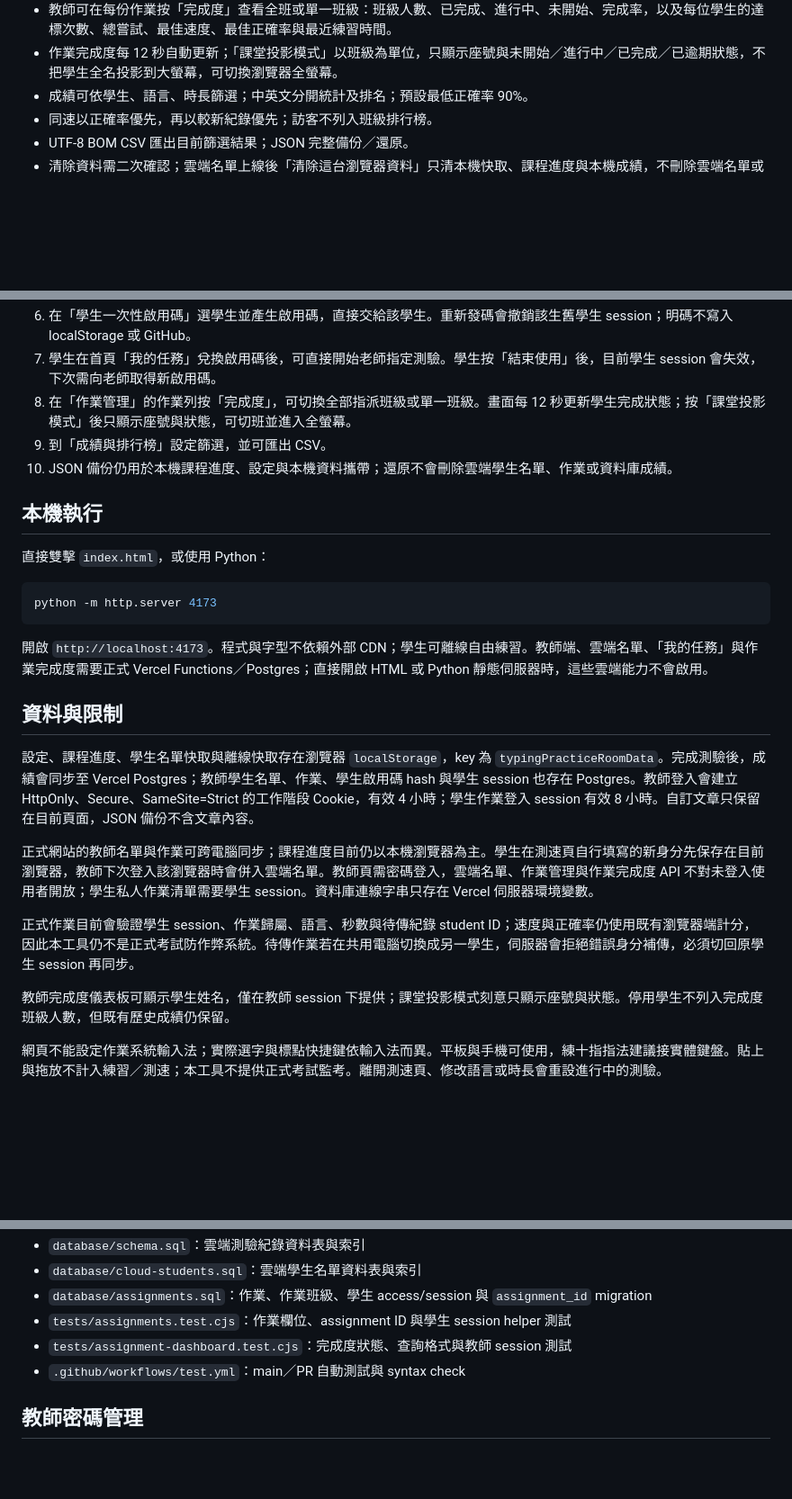
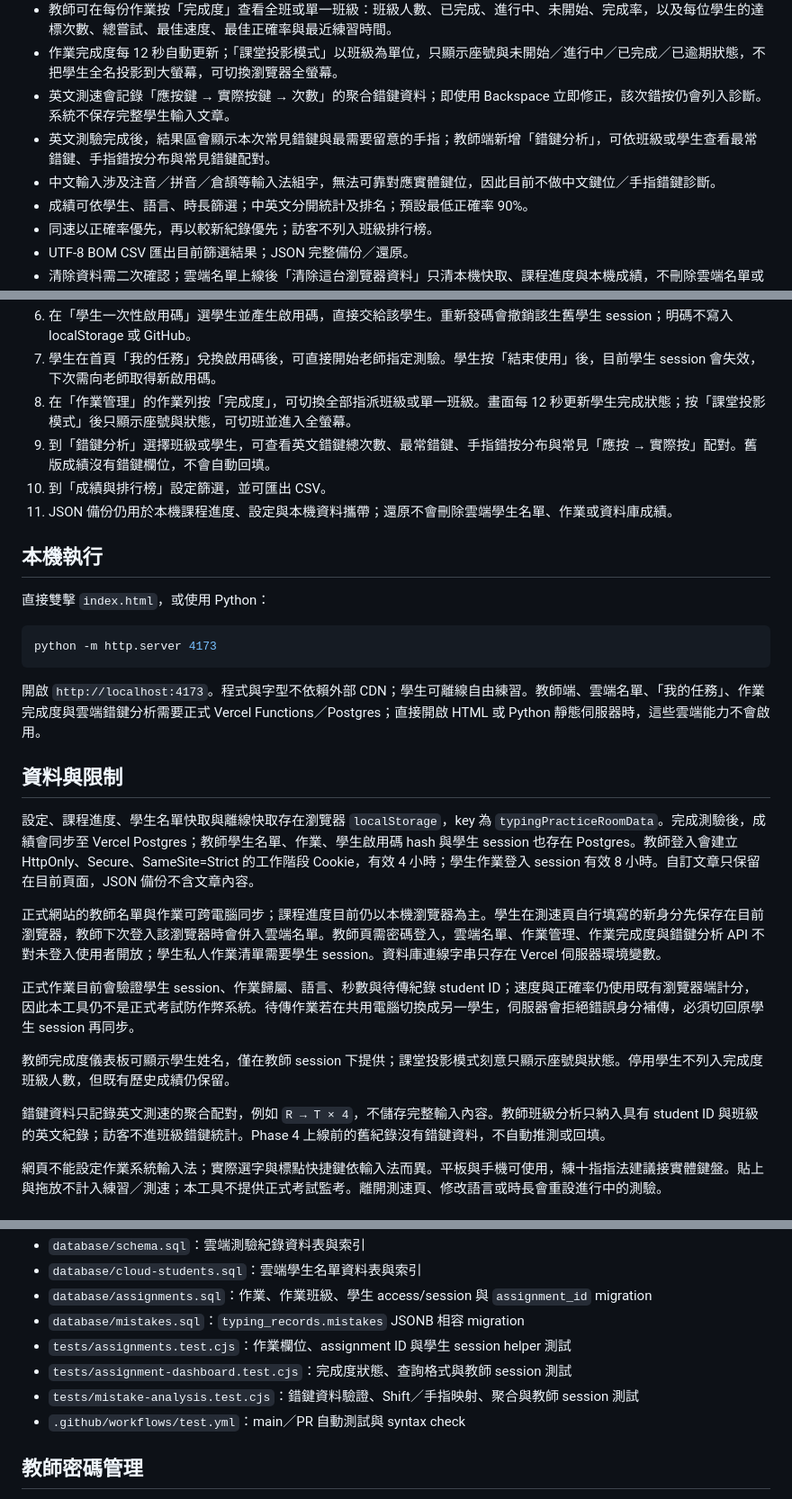
Before and after one commit to similaitw/typing-practice-room, a Markdown page: README.md, 3 parts joined by grey strips. Shown at 90% size. Drawn GitHub-style; blank space fills up the shorter version.

````diff
--- a/README.md
+++ b/README.md
@@ -30,6 +30,9 @@
 - 正式作業成績會寫入 `assignment_id`；伺服器會驗證學生 session、student ID、作業班級、語言與秒數。自由練習維持原本流程。
 - 教師可在每份作業按「完成度」查看全班或單一班級：班級人數、已完成、進行中、未開始、完成率，以及每位學生的達標次數、總嘗試、最佳速度、最佳正確率與最近練習時間。
 - 作業完成度每 12 秒自動更新；「課堂投影模式」以班級為單位，只顯示座號與未開始／進行中／已完成／已逾期狀態，不把學生全名投影到大螢幕，可切換瀏覽器全螢幕。
+- 英文測速會記錄「應按鍵 → 實際按鍵 → 次數」的聚合錯鍵資料；即使用 Backspace 立即修正，該次錯按仍會列入診斷。系統不保存完整學生輸入文章。
+- 英文測驗完成後，結果區會顯示本次常見錯鍵與最需要留意的手指；教師端新增「錯鍵分析」，可依班級或學生查看最常錯鍵、手指錯按分布與常見錯鍵配對。
+- 中文輸入涉及注音／拼音／倉頡等輸入法組字，無法可靠對應實體鍵位，因此目前不做中文鍵位／手指錯鍵診斷。
 - 成績可依學生、語言、時長篩選；中英文分開統計及排名；預設最低正確率 90%。
 - 同速以正確率優先，再以較新紀錄優先；訪客不列入班級排行榜。
 - UTF-8 BOM CSV 匯出目前篩選結果；JSON 完整備份／還原。
@@ -45,8 +48,9 @@
 6. 在「學生一次性啟用碼」選學生並產生啟用碼，直接交給該學生。重新發碼會撤銷該生舊學生 session；明碼不寫入 localStorage 或 GitHub。
 7. 學生在首頁「我的任務」兌換啟用碼後，可直接開始老師指定測驗。學生按「結束使用」後，目前學生 session 會失效，下次需向老師取得新啟用碼。
 8. 在「作業管理」的作業列按「完成度」，可切換全部指派班級或單一班級。畫面每 12 秒更新學生完成狀態；按「課堂投影模式」後只顯示座號與狀態，可切班並進入全螢幕。
-9. 到「成績與排行榜」設定篩選，並可匯出 CSV。
-10. JSON 備份仍用於本機課程進度、設定與本機資料攜帶；還原不會刪除雲端學生名單、作業或資料庫成績。
+9. 到「錯鍵分析」選擇班級或學生，可查看英文錯鍵總次數、最常錯鍵、手指錯按分布與常見「應按 → 實際按」配對。舊版成績沒有錯鍵欄位，不會自動回填。
+10. 到「成績與排行榜」設定篩選，並可匯出 CSV。
+11. JSON 備份仍用於本機課程進度、設定與本機資料攜帶；還原不會刪除雲端學生名單、作業或資料庫成績。
 
 ## 本機執行
 
@@ -56,17 +60,19 @@
 python -m http.server 4173
 ```
 
-開啟 `http://localhost:4173`。程式與字型不依賴外部 CDN；學生可離線自由練習。教師端、雲端名單、「我的任務」與作業完成度需要正式 Vercel Functions／Postgres；直接開啟 HTML 或 Python 靜態伺服器時，這些雲端能力不會啟用。
+開啟 `http://localhost:4173`。程式與字型不依賴外部 CDN；學生可離線自由練習。教師端、雲端名單、「我的任務」、作業完成度與雲端錯鍵分析需要正式 Vercel Functions／Postgres；直接開啟 HTML 或 Python 靜態伺服器時，這些雲端能力不會啟用。
 
 ## 資料與限制
 
 設定、課程進度、學生名單快取與離線快取存在瀏覽器 `localStorage`，key 為 `typingPracticeRoomData`。完成測驗後，成績會同步至 Vercel Postgres；教師學生名單、作業、學生啟用碼 hash 與學生 session 也存在 Postgres。教師登入會建立 HttpOnly、Secure、SameSite=Strict 的工作階段 Cookie，有效 4 小時；學生作業登入 session 有效 8 小時。自訂文章只保留在目前頁面，JSON 備份不含文章內容。
 
-正式網站的教師名單與作業可跨電腦同步；課程進度目前仍以本機瀏覽器為主。學生在測速頁自行填寫的新身分先保存在目前瀏覽器，教師下次登入該瀏覽器時會併入雲端名單。教師頁需密碼登入，雲端名單、作業管理與作業完成度 API 不對未登入使用者開放；學生私人作業清單需要學生 session。資料庫連線字串只存在 Vercel 伺服器環境變數。
+正式網站的教師名單與作業可跨電腦同步；課程進度目前仍以本機瀏覽器為主。學生在測速頁自行填寫的新身分先保存在目前瀏覽器，教師下次登入該瀏覽器時會併入雲端名單。教師頁需密碼登入，雲端名單、作業管理、作業完成度與錯鍵分析 API 不對未登入使用者開放；學生私人作業清單需要學生 session。資料庫連線字串只存在 Vercel 伺服器環境變數。
 
 正式作業目前會驗證學生 session、作業歸屬、語言、秒數與待傳紀錄 student ID；速度與正確率仍使用既有瀏覽器端計分，因此本工具仍不是正式考試防作弊系統。待傳作業若在共用電腦切換成另一學生，伺服器會拒絕錯誤身分補傳，必須切回原學生 session 再同步。
 
 教師完成度儀表板可顯示學生姓名，僅在教師 session 下提供；課堂投影模式刻意只顯示座號與狀態。停用學生不列入完成度班級人數，但既有歷史成績仍保留。
+
+錯鍵資料只記錄英文測速的聚合配對，例如 `R → T × 4`，不儲存完整輸入內容。教師班級分析只納入具有 student ID 與班級的英文紀錄；訪客不進班級錯鍵統計。Phase 4 上線前的舊紀錄沒有錯鍵資料，不自動推測或回填。
 
 網頁不能設定作業系統輸入法；實際選字與標點快捷鍵依輸入法而異。平板與手機可使用，練十指指法建議接實體鍵盤。貼上與拖放不計入練習／測速；本工具不提供正式考試監考。離開測速頁、修改語言或時長會重設進行中的測驗。
 
@@ -152,8 +166,10 @@ GitHub Actions 會在 `main` push 與 pull request 自動執行上述測試與
 - `database/schema.sql`：雲端測驗紀錄資料表與索引
 - `database/cloud-students.sql`：雲端學生名單資料表與索引
 - `database/assignments.sql`：作業、作業班級、學生 access/session 與 `assignment_id` migration
+- `database/mistakes.sql`：`typing_records.mistakes` JSONB 相容 migration
 - `tests/assignments.test.cjs`：作業欄位、assignment ID 與學生 session helper 測試
 - `tests/assignment-dashboard.test.cjs`：完成度狀態、查詢格式與教師 session 測試
+- `tests/mistake-analysis.test.cjs`：錯鍵資料驗證、Shift／手指映射、聚合與教師 session 測試
 - `.github/workflows/test.yml`：main／PR 自動測試與 syntax check
 
 ## 教師密碼管理
````
Also changed, not shown: other parts of README.md (+14 -6 lines).
